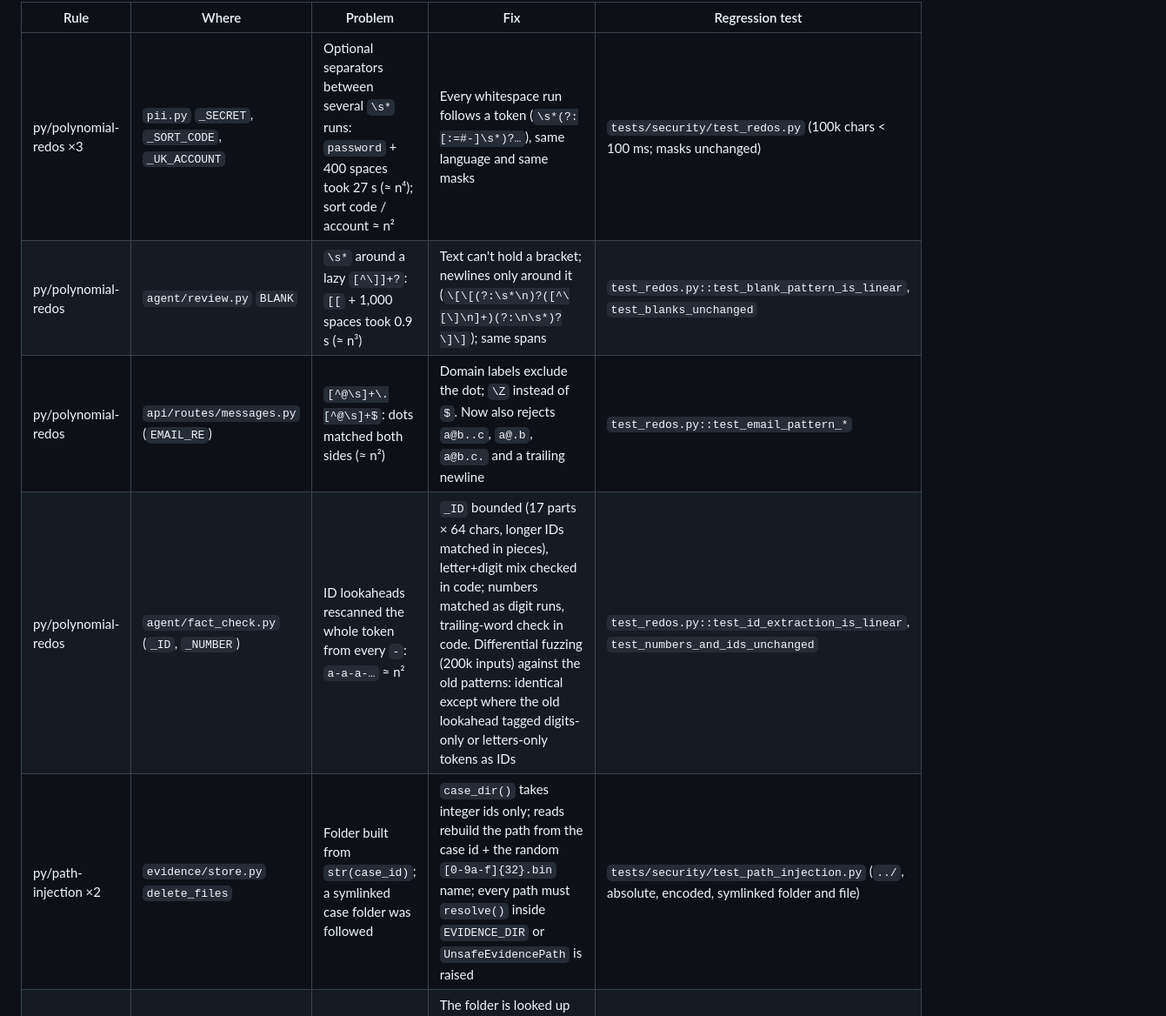
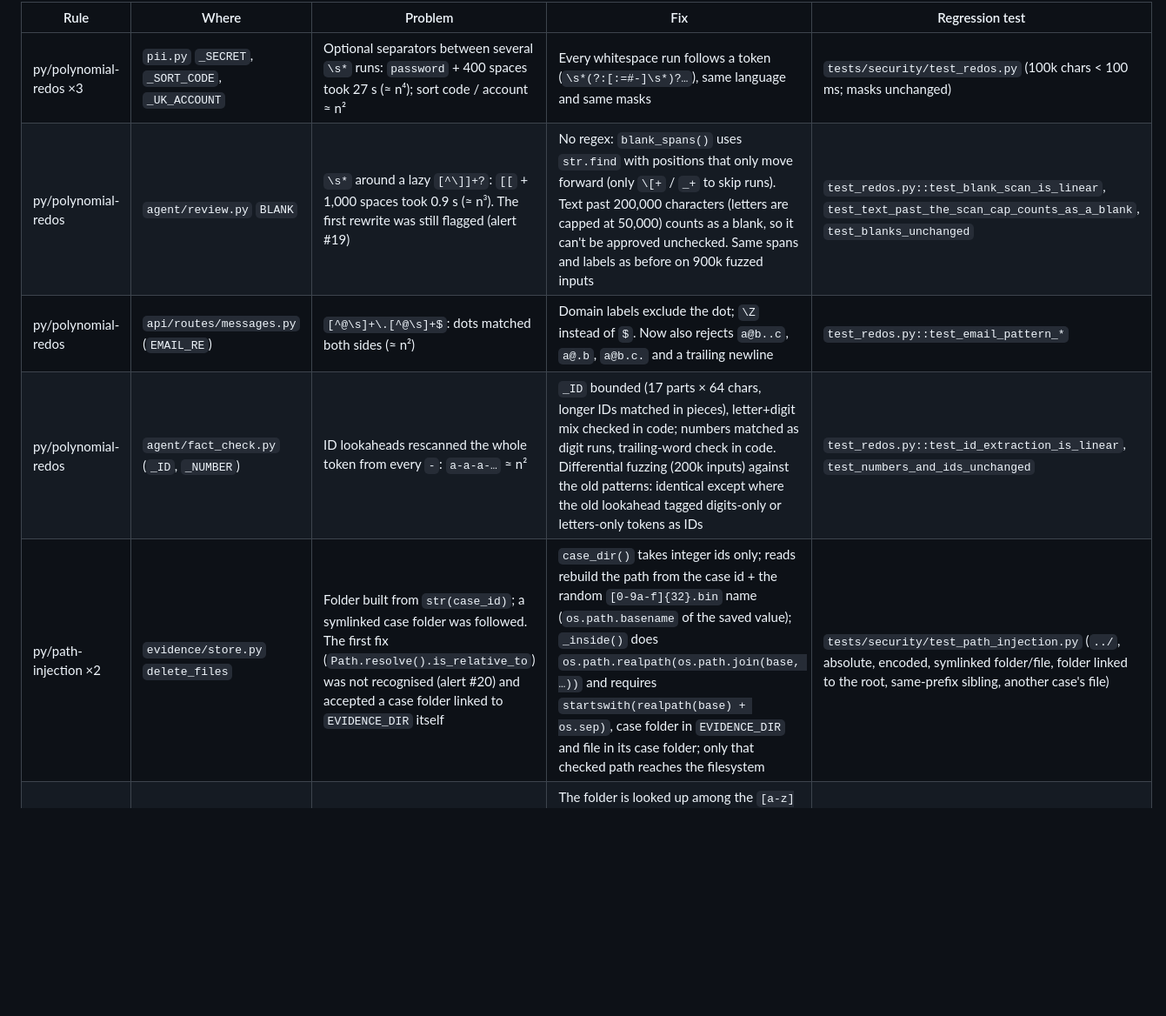
Before and after one commit to zainismail-dev/escalate, a Markdown page: docs/SECURITY_AUDIT.md, the part around the change. Shown at 87% size. GitHub-like rendering; blank space fills up the shorter version.

Commit message:
docs: CodeQL #19 and #20 in SECURITY_AUDIT
Co-Authored-By: Claude Opus 5.5 <noreply@anthropic.com>

```diff
--- a/docs/SECURITY_AUDIT.md
+++ b/docs/SECURITY_AUDIT.md
@@ -133,10 +133,10 @@ was dismissed by the maintainer as "used in tests".
 | Rule | Where | Problem | Fix | Regression test |
 | --- | --- | --- | --- | --- |
 | py/polynomial-redos ×3 | `pii.py` `_SECRET`, `_SORT_CODE`, `_UK_ACCOUNT` | Optional separators between several `\s*` runs: `password` + 400 spaces took 27 s (≈ n⁴); sort code / account ≈ n² | Every whitespace run follows a token (`\s*(?:[:=#-]\s*)?…`), same language and same masks | `tests/security/test_redos.py` (100k chars < 100 ms; masks unchanged) |
-| py/polynomial-redos | `agent/review.py` `BLANK` | `\s*` around a lazy `[^\]]+?`: `[[` + 1,000 spaces took 0.9 s (≈ n³) | Text can't hold a bracket; newlines only around it (`\[\[(?:\s*\n)?([^\[\]\n]+)(?:\n\s*)?\]\]`); same spans | `test_redos.py::test_blank_pattern_is_linear`, `test_blanks_unchanged` |
+| py/polynomial-redos | `agent/review.py` `BLANK` | `\s*` around a lazy `[^\]]+?`: `[[` + 1,000 spaces took 0.9 s (≈ n³). The first rewrite was still flagged (alert #19) | No regex: `blank_spans()` uses `str.find` with positions that only move forward (only `\[+` / `_+` to skip runs). Text past 200,000 characters (letters are capped at 50,000) counts as a blank, so it can't be approved unchecked. Same spans and labels as before on 900k fuzzed inputs | `test_redos.py::test_blank_scan_is_linear`, `test_text_past_the_scan_cap_counts_as_a_blank`, `test_blanks_unchanged` |
 | py/polynomial-redos | `api/routes/messages.py` (`EMAIL_RE`) | `[^@\s]+\.[^@\s]+$`: dots matched both sides (≈ n²) | Domain labels exclude the dot; `\Z` instead of `$`. Now also rejects `a@b..c`, `a@.b`, `a@b.c.` and a trailing newline | `test_redos.py::test_email_pattern_*` |
 | py/polynomial-redos | `agent/fact_check.py` (`_ID`, `_NUMBER`) | ID lookaheads rescanned the whole token from every `-`: `a-a-a-…` ≈ n² | `_ID` bounded (17 parts × 64 chars, longer IDs matched in pieces), letter+digit mix checked in code; numbers matched as digit runs, trailing-word check in code. Differential fuzzing (200k inputs) against the old patterns: identical except where the old lookahead tagged digits-only or letters-only tokens as IDs | `test_redos.py::test_id_extraction_is_linear`, `test_numbers_and_ids_unchanged` |
-| py/path-injection ×2 | `evidence/store.py` `delete_files` | Folder built from `str(case_id)`; a symlinked case folder was followed | `case_dir()` takes integer ids only; reads rebuild the path from the case id + the random `[0-9a-f]{32}.bin` name; every path must `resolve()` inside `EVIDENCE_DIR` or `UnsafeEvidencePath` is raised | `tests/security/test_path_injection.py` (`../`, absolute, encoded, symlinked folder and file) |
+| py/path-injection ×2 | `evidence/store.py` `delete_files` | Folder built from `str(case_id)`; a symlinked case folder was followed. The first fix (`Path.resolve().is_relative_to`) was not recognised (alert #20) and accepted a case folder linked to `EVIDENCE_DIR` itself | `case_dir()` takes integer ids only; reads rebuild the path from the case id + the random `[0-9a-f]{32}.bin` name (`os.path.basename` of the saved value); `_inside()` does `os.path.realpath(os.path.join(base, …))` and requires `startswith(realpath(base) + os.sep)`, case folder in `EVIDENCE_DIR` and file in its case folder; only that checked path reaches the filesystem | `tests/security/test_path_injection.py` (`../`, absolute, encoded, symlinked folder/file, folder linked to the root, same-prefix sibling, another case's file) |
 | py/path-injection ×2 | `agent/checklist.py` | Country code joined into the path | The folder is looked up among the `[a-z]{2}` packs on disk, then must resolve inside `playbooks/` (`UnsafeChecklistPath`) | `test_path_injection.py::test_checklist_*` |
 
 ## The optional app lock
```
